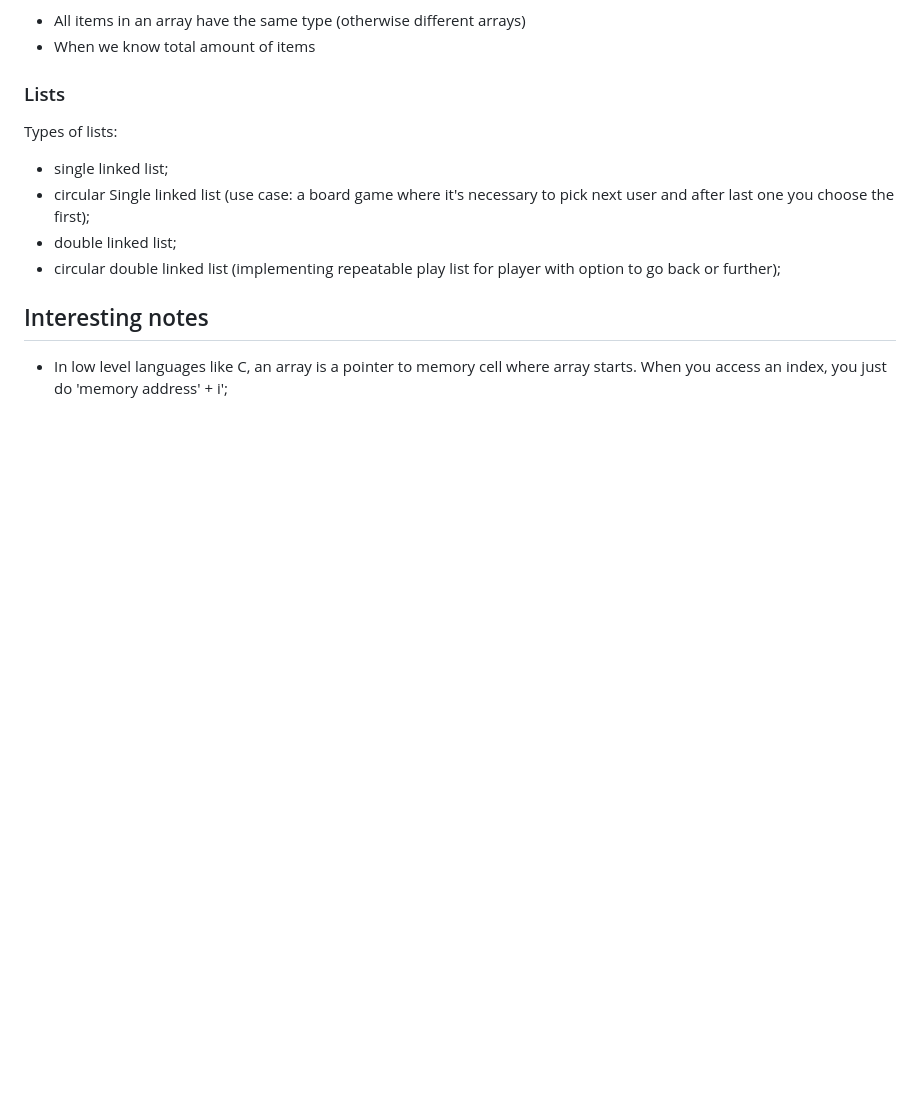
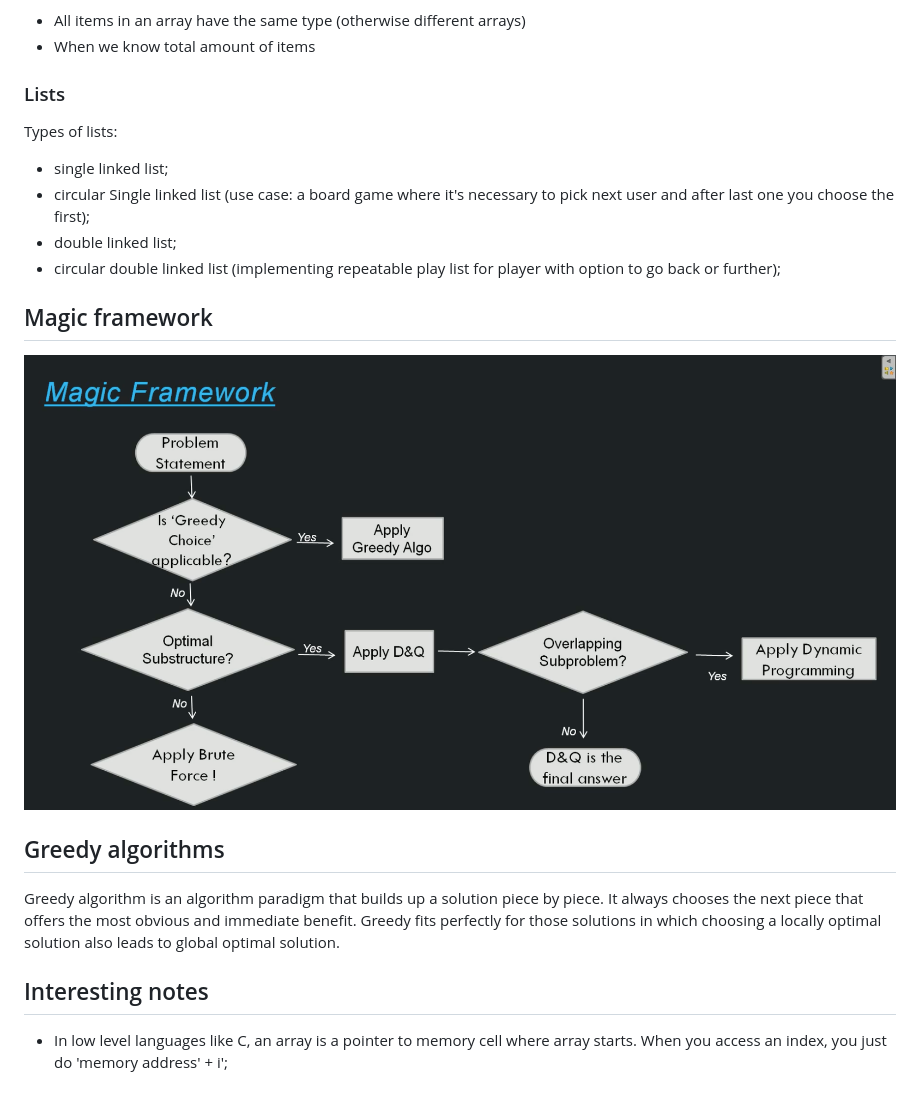
Before and after one commit to kostyaVyrodov/education, a Markdown page: algorithms/README.md, the part around the change. Drawn GitHub-style; pictures changed too: algorithms/images/magic-framework.png (added); blank space fills up the shorter version.

Commit message:
Algorithm: greedy activity selection

```diff
--- a/algorithms/README.md
+++ b/algorithms/README.md
@@ -110,6 +110,14 @@ Types of lists:
 - double linked list;
 - circular double linked list (implementing repeatable play list for player with option to go back or further);
 
+## Magic framework
+
+![Magic framework](./images/magic-framework.png)
+
+## Greedy algorithms
+
+Greedy algorithm is an algorithm paradigm that builds up a solution piece by piece. It always chooses the next piece that offers the most obvious and immediate benefit. Greedy fits perfectly for those solutions in which choosing a locally optimal solution also leads to global optimal solution.
+
 ## Interesting notes
 
 - In low level languages like C, an array is a pointer to memory cell where array starts. When you access an index, you just do 'memory address' + i';
```
Also changed, not shown: 2 other files.
